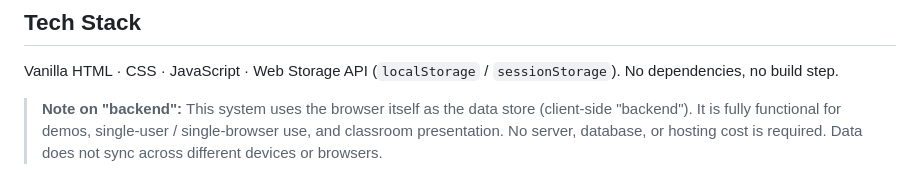
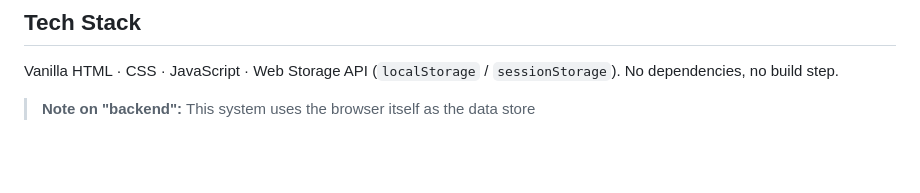
Before and after one commit to v2ies/library-management-system, a Markdown page: README.md, the part around the change. GitHub-like rendering; blank space fills up the shorter version.

```diff
--- a/README.md
+++ b/README.md
@@ -80,4 +80,4 @@ A simple, offline-first library management system for the **University of Perpet
 
 Vanilla HTML · CSS · JavaScript · Web Storage API (`localStorage` / `sessionStorage`). No dependencies, no build step.
 
-> **Note on "backend":** This system uses the browser itself as the data store (client-side "backend"). It is fully functional for demos, single-user / single-browser use, and classroom presentation. No server, database, or hosting cost is required. Data does not sync across different devices or browsers.
+> **Note on "backend":** This system uses the browser itself as the data store
```
